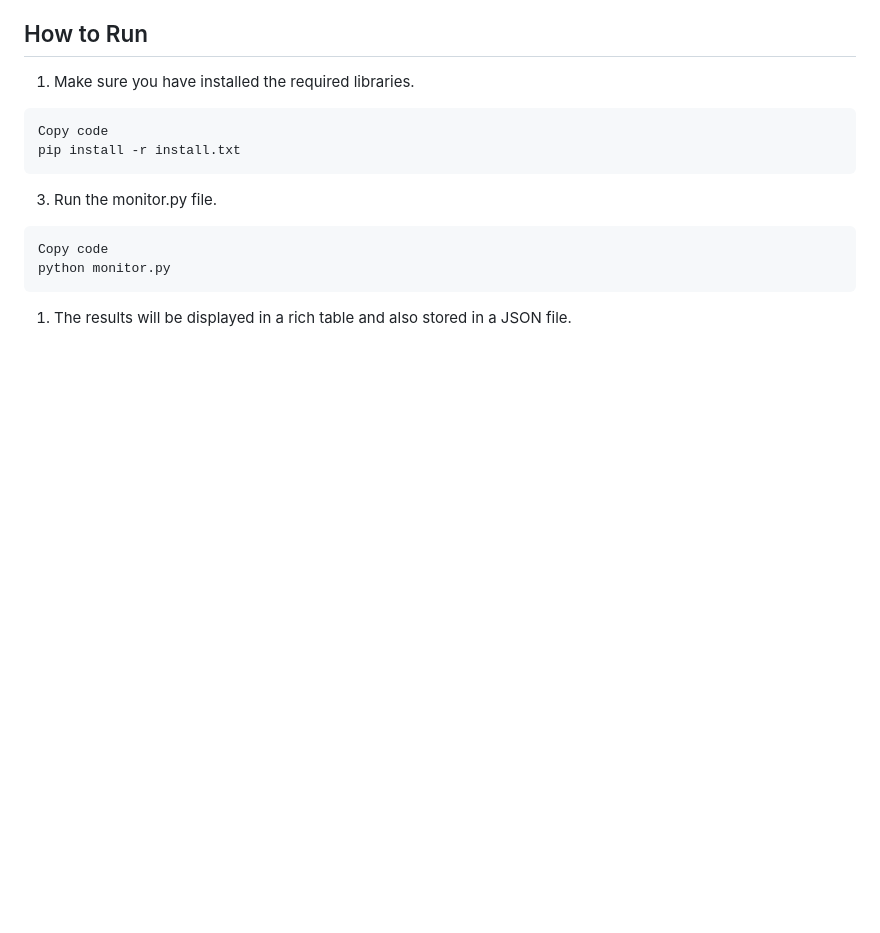
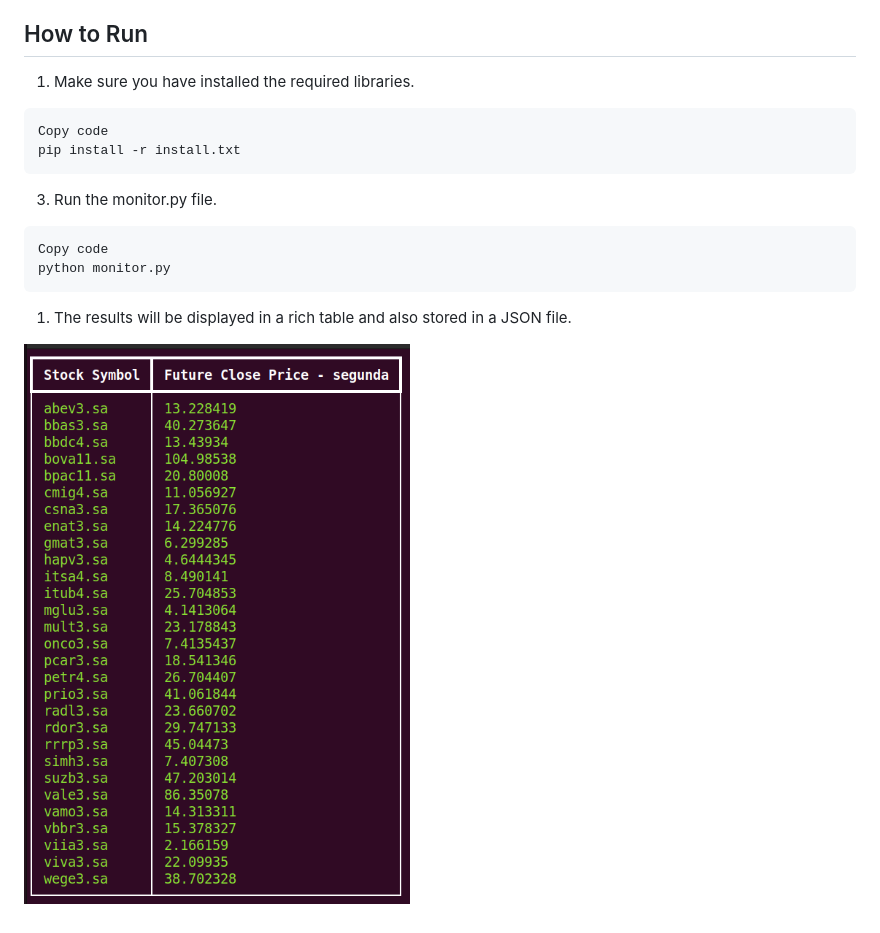
Before and after one commit to adalbertobrant/stocks, a Markdown page: README.md, the part around the change. Rendered like a GitHub page; blank space fills up the shorter version.

Commit message:
Add screenshot from monitor.py

````diff
--- a/README.md
+++ b/README.md
@@ -90,3 +90,5 @@ python monitor.py
 ```
 
 1. The results will be displayed in a rich table and also stored in a JSON file.
+
+![Result from monitor.py](https://github.com/adalbertobrant/stocks/blob/main/screens/monitor_py.png)
````
